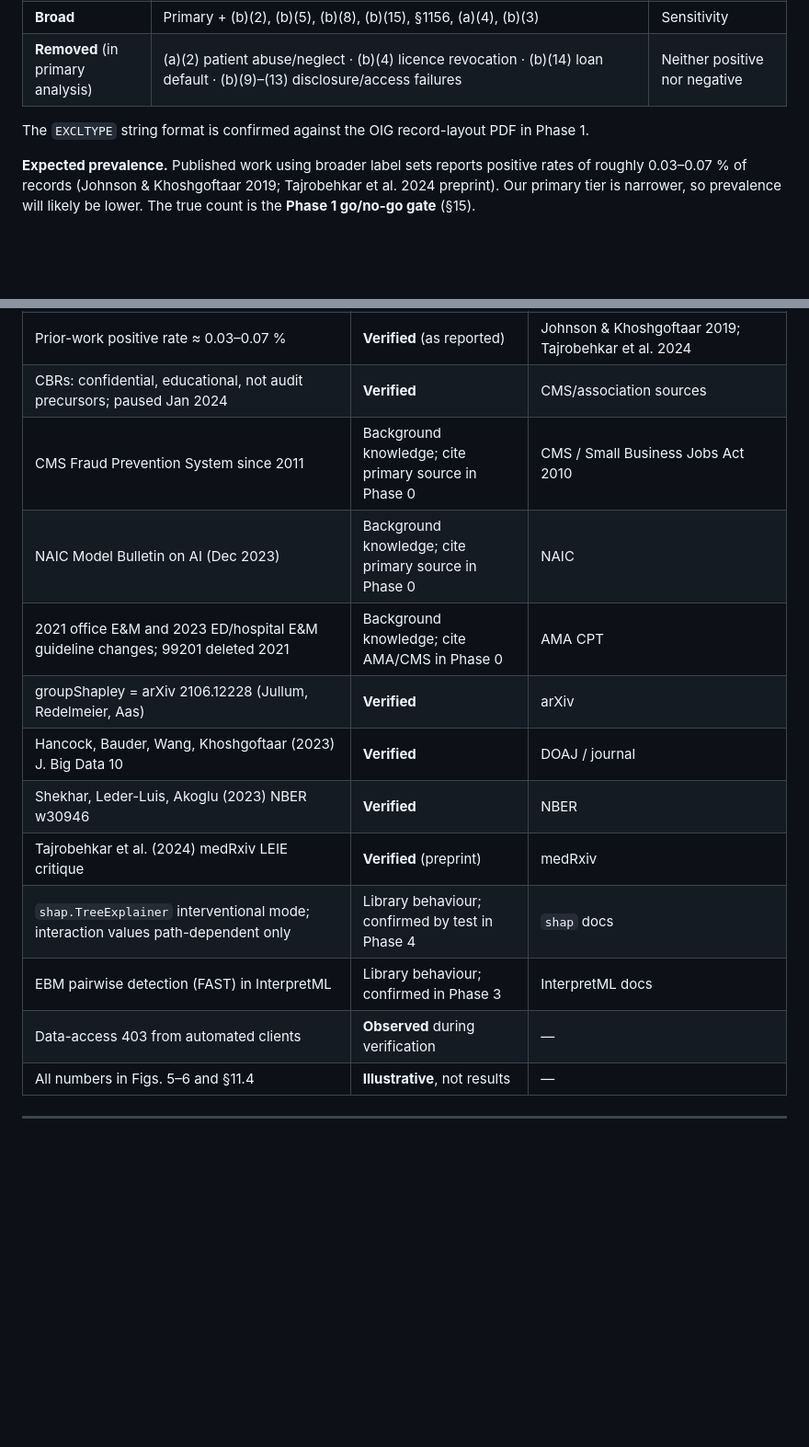
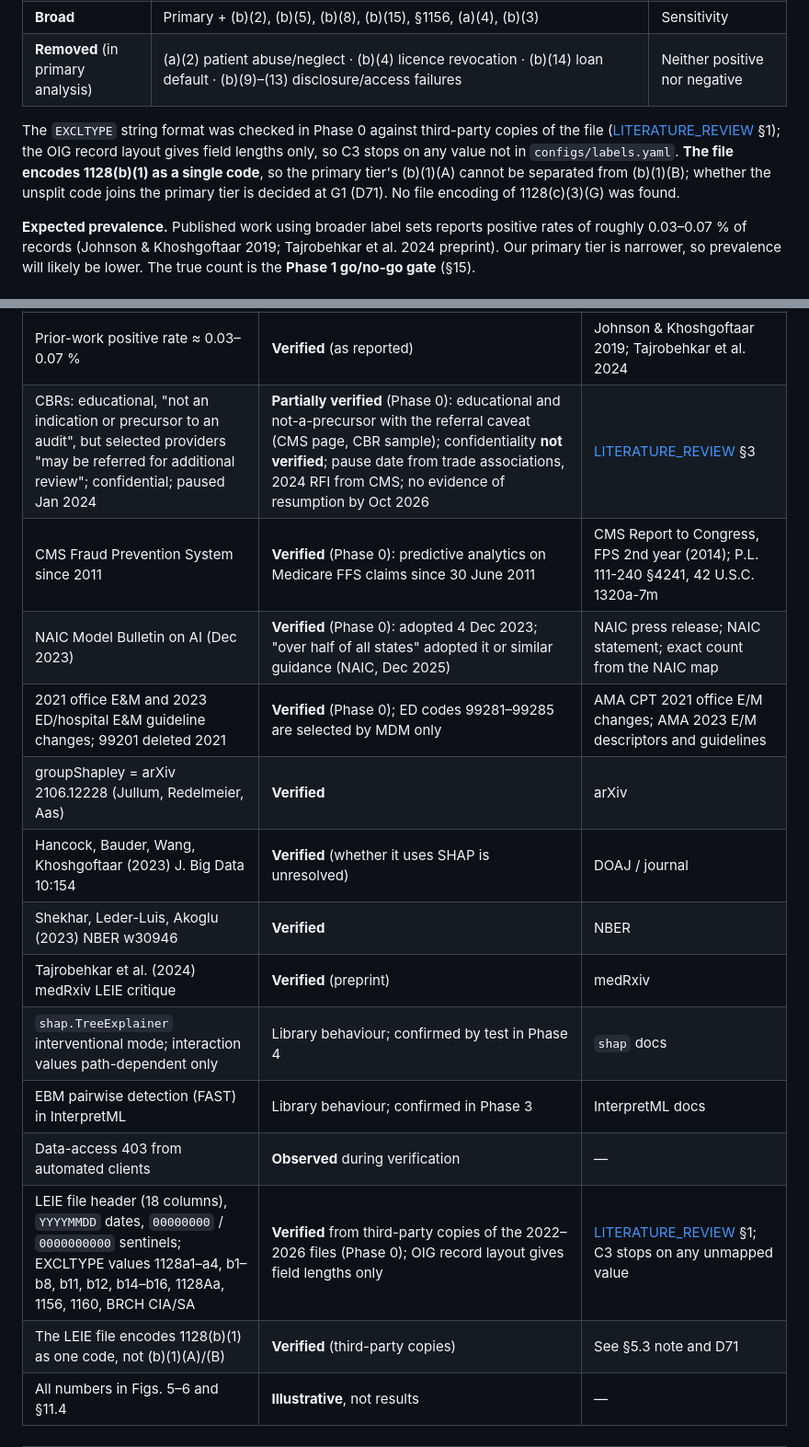
Before and after one commit to aliwain01/RC_paper_exp, a Markdown page: design/DESIGN_DOCUMENT.md, 2 parts joined by grey strips. Shown at 92% size. Rendered like a GitHub page; blank space fills up the shorter version.

```diff
--- a/design/DESIGN_DOCUMENT.md
+++ b/design/DESIGN_DOCUMENT.md
@@ -193,7 +193,7 @@ All authority codes below are from the OIG exclusion-authorities page (verified)
 | **Broad** | Primary + (b)(2), (b)(5), (b)(8), (b)(15), §1156, (a)(4), (b)(3) | Sensitivity |
 | **Removed** (in primary analysis) | (a)(2) patient abuse/neglect · (b)(4) licence revocation · (b)(14) loan default · (b)(9)–(13) disclosure/access failures | Neither positive nor negative |
 
-The `EXCLTYPE` string format is confirmed against the OIG record-layout PDF in Phase 1.
+The `EXCLTYPE` string format was checked in Phase 0 against third-party copies of the file ([LITERATURE_REVIEW](LITERATURE_REVIEW.md) §1); the OIG record layout gives field lengths only, so C3 stops on any value not in `configs/labels.yaml`. **The file encodes 1128(b)(1) as a single code**, so the primary tier's (b)(1)(A) cannot be separated from (b)(1)(B); whether the unsplit code joins the primary tier is decided at G1 (D71). No file encoding of 1128(c)(3)(G) was found.
 
 **Expected prevalence.** Published work using broader label sets reports positive rates of roughly 0.03–0.07 % of records (Johnson & Khoshgoftaar 2019; Tajrobehkar et al. 2024 preprint). Our primary tier is narrower, so prevalence will likely be lower. The true count is the **Phase 1 go/no-go gate** (§15).
 
@@ -760,17 +762,19 @@ Public data validates scoring, attribution and the analyst view's content. The p
 | Exclusion authority codes and minimum periods | **Verified** | OIG exclusion-authorities page |
 | FAU label set (a1, a2, a3, b4, b7, c3G) | **Verified** (as reported) | Bauder & Khoshgoftaar; Johnson & Khoshgoftaar 2019 |
 | Prior-work positive rate ≈ 0.03–0.07 % | **Verified** (as reported) | Johnson & Khoshgoftaar 2019; Tajrobehkar et al. 2024 |
-| CBRs: confidential, educational, not audit precursors; paused Jan 2024 | **Verified** | CMS/association sources |
-| CMS Fraud Prevention System since 2011 | Background knowledge; cite primary source in Phase 0 | CMS / Small Business Jobs Act 2010 |
-| NAIC Model Bulletin on AI (Dec 2023) | Background knowledge; cite primary source in Phase 0 | NAIC |
-| 2021 office E&M and 2023 ED/hospital E&M guideline changes; 99201 deleted 2021 | Background knowledge; cite AMA/CMS in Phase 0 | AMA CPT |
+| CBRs: educational, "not an indication or precursor to an audit", but selected providers "may be referred for additional review"; confidential; paused Jan 2024 | **Partially verified** (Phase 0): educational and not-a-precursor with the referral caveat (CMS page, CBR sample); confidentiality **not verified**; pause date from trade associations, 2024 RFI from CMS; no evidence of resumption by Oct 2026 | [LITERATURE_REVIEW](LITERATURE_REVIEW.md) §3 |
+| CMS Fraud Prevention System since 2011 | **Verified** (Phase 0): predictive analytics on Medicare FFS claims since 30 June 2011 | CMS Report to Congress, FPS 2nd year (2014); P.L. 111-240 §4241, 42 U.S.C. 1320a-7m |
+| NAIC Model Bulletin on AI (Dec 2023) | **Verified** (Phase 0): adopted 4 Dec 2023; "over half of all states" adopted it or similar guidance (NAIC, Dec 2025) | NAIC press release; NAIC statement; exact count from the NAIC map |
+| 2021 office E&M and 2023 ED/hospital E&M guideline changes; 99201 deleted 2021 | **Verified** (Phase 0); ED codes 99281–99285 are selected by MDM only | AMA CPT 2021 office E/M changes; AMA 2023 E/M descriptors and guidelines |
 | groupShapley = arXiv 2106.12228 (Jullum, Redelmeier, Aas) | **Verified** | arXiv |
-| Hancock, Bauder, Wang, Khoshgoftaar (2023) J. Big Data 10 | **Verified** | DOAJ / journal |
+| Hancock, Bauder, Wang, Khoshgoftaar (2023) J. Big Data 10:154 | **Verified** (whether it uses SHAP is unresolved) | DOAJ / journal |
 | Shekhar, Leder-Luis, Akoglu (2023) NBER w30946 | **Verified** | NBER |
 | Tajrobehkar et al. (2024) medRxiv LEIE critique | **Verified** (preprint) | medRxiv |
 | `shap.TreeExplainer` interventional mode; interaction values path-dependent only | Library behaviour; confirmed by test in Phase 4 | `shap` docs |
 | EBM pairwise detection (FAST) in InterpretML | Library behaviour; confirmed in Phase 3 | InterpretML docs |
 | Data-access 403 from automated clients | **Observed** during verification | — |
+| LEIE file header (18 columns), `YYYYMMDD` dates, `00000000` / `0000000000` sentinels; EXCLTYPE values 1128a1–a4, b1–b8, b11, b12, b14–b16, 1128Aa, 1156, 1160, BRCH CIA/SA | **Verified** from third-party copies of the 2022–2026 files (Phase 0); OIG record layout gives field lengths only | [LITERATURE_REVIEW](LITERATURE_REVIEW.md) §1; C3 stops on any unmapped value |
+| The LEIE file encodes 1128(b)(1) as one code, not (b)(1)(A)/(B) | **Verified** (third-party copies) | See §5.3 note and D71 |
 | All numbers in Figs. 5–6 and §11.4 | **Illustrative**, not results | — |
 
 ---
```
Also changed, not shown: other parts of design/DESIGN_DOCUMENT.md (+23 -5 lines).
